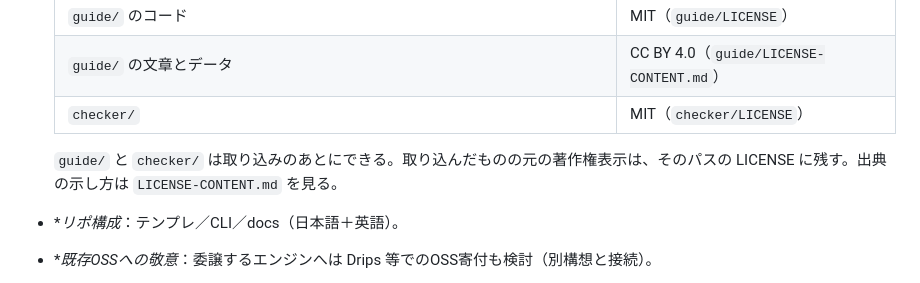
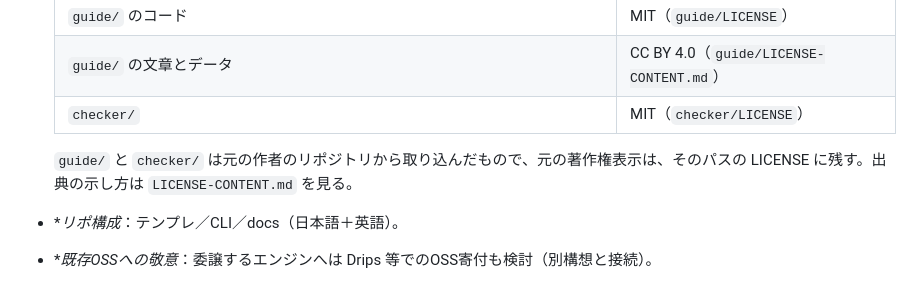
Before and after one commit to codeforjapan/code4security, a Markdown page: README.md, the part around the change. Rendered like a GitHub page.

Commit message:
docs: README のライセンスの注記を取り込みのあとに合わせる
Co-Authored-By: Claude Opus 5.5 <noreply@anthropic.com>

```diff
--- a/README.md
+++ b/README.md
@@ -88,7 +88,7 @@ OSSとして公開する、小規模組織向け「調べなくても基本の
   | `guide/` の文章とデータ | CC BY 4.0（`guide/LICENSE-CONTENT.md`） |
   | `checker/` | MIT（`checker/LICENSE`） |
 
-  `guide/` と `checker/` は取り込みのあとにできる。取り込んだものの元の著作権表示は、そのパスの LICENSE に残す。出典の示し方は `LICENSE-CONTENT.md` を見る。
+  `guide/` と `checker/` は元の作者のリポジトリから取り込んだもので、元の著作権表示は、そのパスの LICENSE に残す。出典の示し方は `LICENSE-CONTENT.md` を見る。
 - **リポ構成*：テンプレ／CLI／docs（日本語＋英語）。
 - **既存OSSへの敬意*：委譲するエンジンへは Drips 等でのOSS寄付も検討（別構想と接続）。
 - **コントリビュート*：自治体/シビックテック事例をテンプレとして取り込める設計。
```
